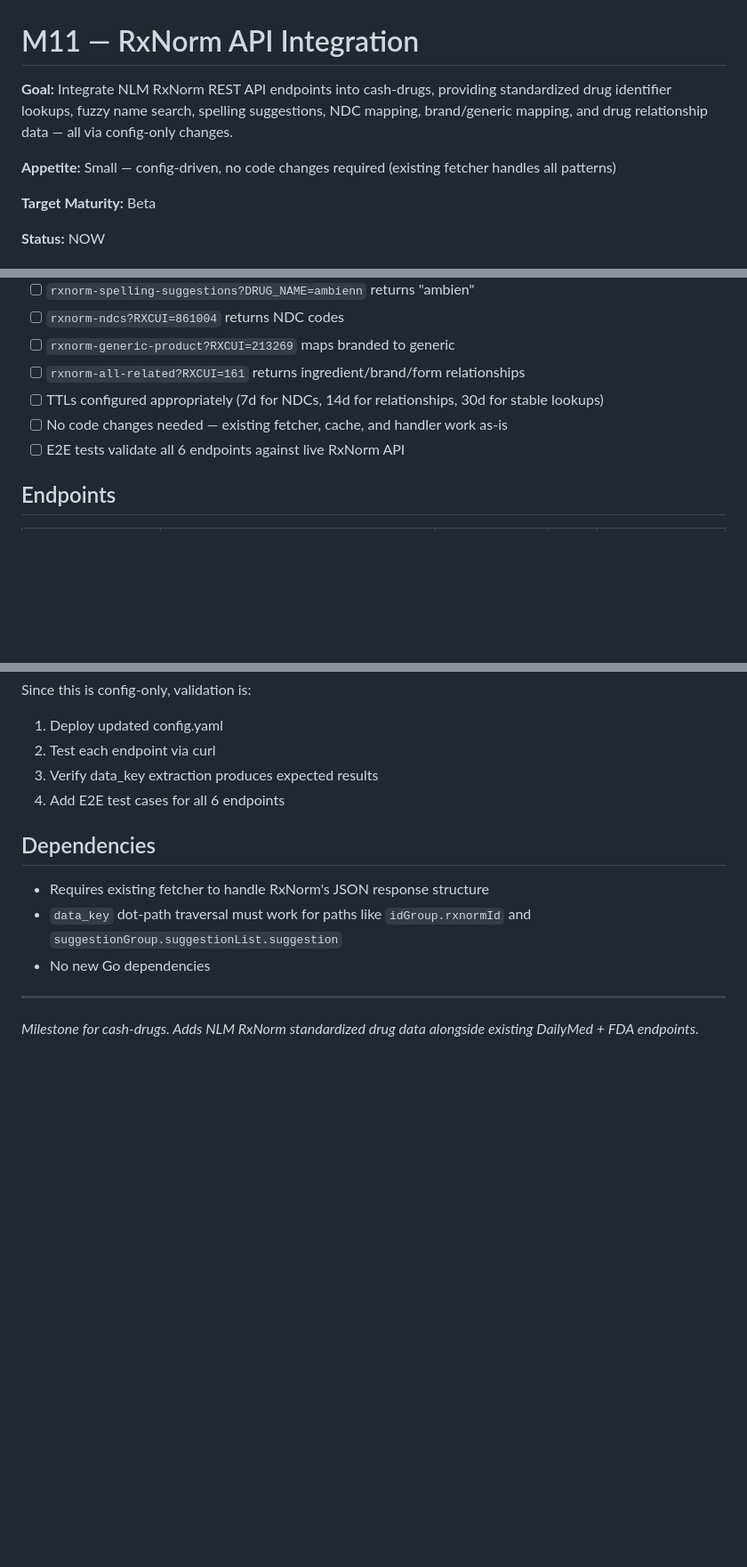
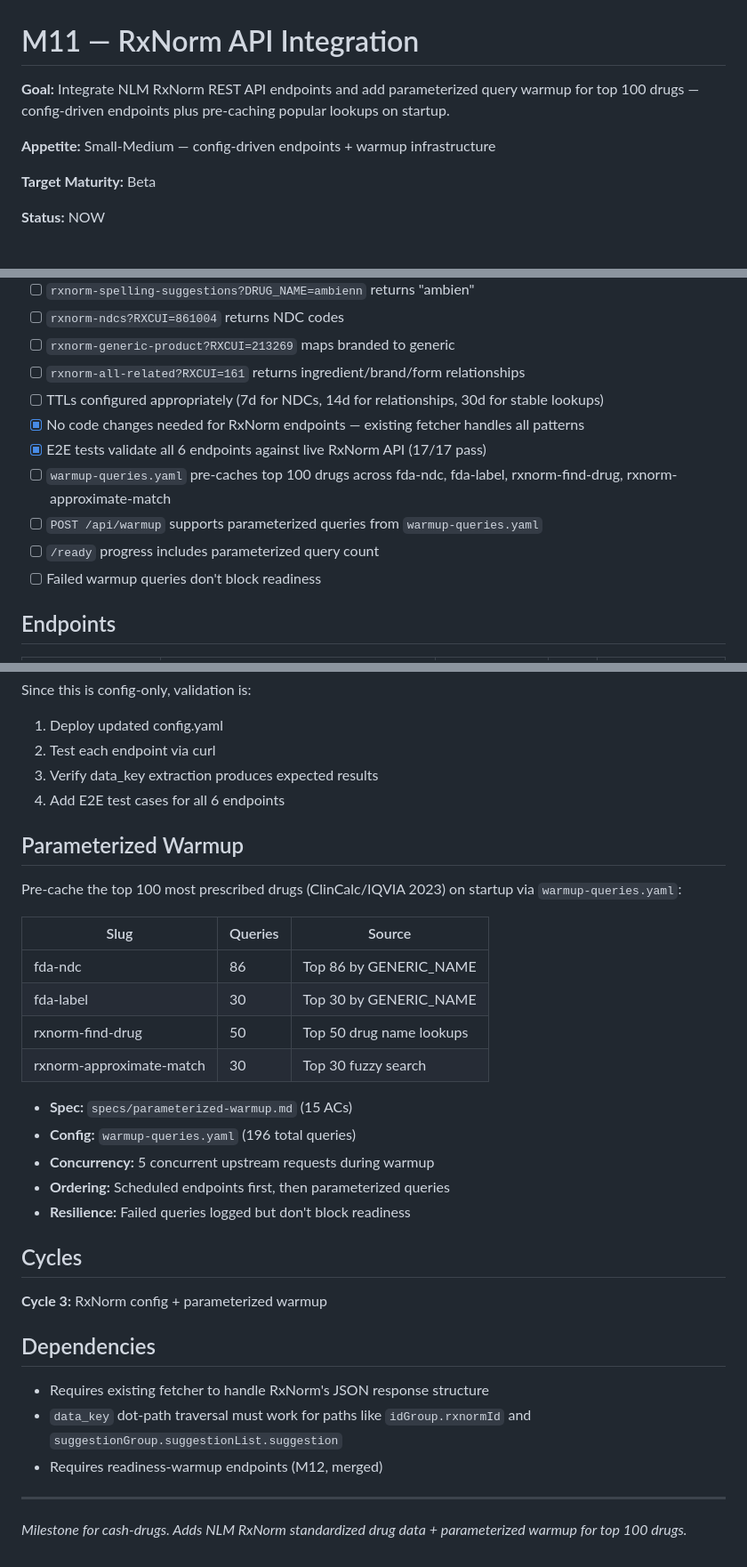
Before and after one commit to finish06/cash-drugs, a Markdown page: docs/milestones/M11-rxnorm-integration.md, 3 parts joined by grey strips. Shown at 89% size. Rendered like a GitHub page; blank space fills up the shorter version.

```diff
--- a/docs/milestones/M11-rxnorm-integration.md
+++ b/docs/milestones/M11-rxnorm-integration.md
@@ -1,8 +1,8 @@
 # M11 — RxNorm API Integration
 
-**Goal:** Integrate NLM RxNorm REST API endpoints into cash-drugs, providing standardized drug identifier lookups, fuzzy name search, spelling suggestions, NDC mapping, brand/generic mapping, and drug relationship data — all via config-only changes.
+**Goal:** Integrate NLM RxNorm REST API endpoints and add parameterized query warmup for top 100 drugs — config-driven endpoints plus pre-caching popular lookups on startup.
 
-**Appetite:** Small — config-driven, no code changes required (existing fetcher handles all patterns)
+**Appetite:** Small-Medium — config-driven endpoints + warmup infrastructure
 
 **Target Maturity:** Beta
 
@@ -19,8 +19,12 @@
 - [ ] `rxnorm-generic-product?RXCUI=213269` maps branded to generic
 - [ ] `rxnorm-all-related?RXCUI=161` returns ingredient/brand/form relationships
 - [ ] TTLs configured appropriately (7d for NDCs, 14d for relationships, 30d for stable lookups)
-- [ ] No code changes needed — existing fetcher, cache, and handler work as-is
-- [ ] E2E tests validate all 6 endpoints against live RxNorm API
+- [x] No code changes needed for RxNorm endpoints — existing fetcher handles all patterns
+- [x] E2E tests validate all 6 endpoints against live RxNorm API (17/17 pass)
+- [ ] `warmup-queries.yaml` pre-caches top 100 drugs across fda-ndc, fda-label, rxnorm-find-drug, rxnorm-approximate-match
+- [ ] `POST /api/warmup` supports parameterized queries from `warmup-queries.yaml`
+- [ ] `/ready` progress includes parameterized query count
+- [ ] Failed warmup queries don't block readiness
 
 ## Endpoints
 
@@ -57,11 +61,32 @@ Since this is config-only, validation is:
 3. Verify data_key extraction produces expected results
 4. Add E2E test cases for all 6 endpoints
 
+## Parameterized Warmup
+
+Pre-cache the top 100 most prescribed drugs (ClinCalc/IQVIA 2023) on startup via `warmup-queries.yaml`:
+
+| Slug | Queries | Source |
+|------|---------|--------|
+| fda-ndc | 86 | Top 86 by GENERIC_NAME |
+| fda-label | 30 | Top 30 by GENERIC_NAME |
+| rxnorm-find-drug | 50 | Top 50 drug name lookups |
+| rxnorm-approximate-match | 30 | Top 30 fuzzy search |
+
+- **Spec:** `specs/parameterized-warmup.md` (15 ACs)
+- **Config:** `warmup-queries.yaml` (196 total queries)
+- **Concurrency:** 5 concurrent upstream requests during warmup
+- **Ordering:** Scheduled endpoints first, then parameterized queries
+- **Resilience:** Failed queries logged but don't block readiness
+
+## Cycles
+
+**Cycle 3:** RxNorm config + parameterized warmup
+
 ## Dependencies
 
 - Requires existing fetcher to handle RxNorm's JSON response structure
 - `data_key` dot-path traversal must work for paths like `idGroup.rxnormId` and `suggestionGroup.suggestionList.suggestion`
-- No new Go dependencies
+- Requires readiness-warmup endpoints (M12, merged)
 
 ---
-*Milestone for cash-drugs. Adds NLM RxNorm standardized drug data alongside existing DailyMed + FDA endpoints.*
+*Milestone for cash-drugs. Adds NLM RxNorm standardized drug data + parameterized warmup for top 100 drugs.*
```
Also changed, not shown: .add/cycles/cycle-3.md (added, +44 -0 lines).
